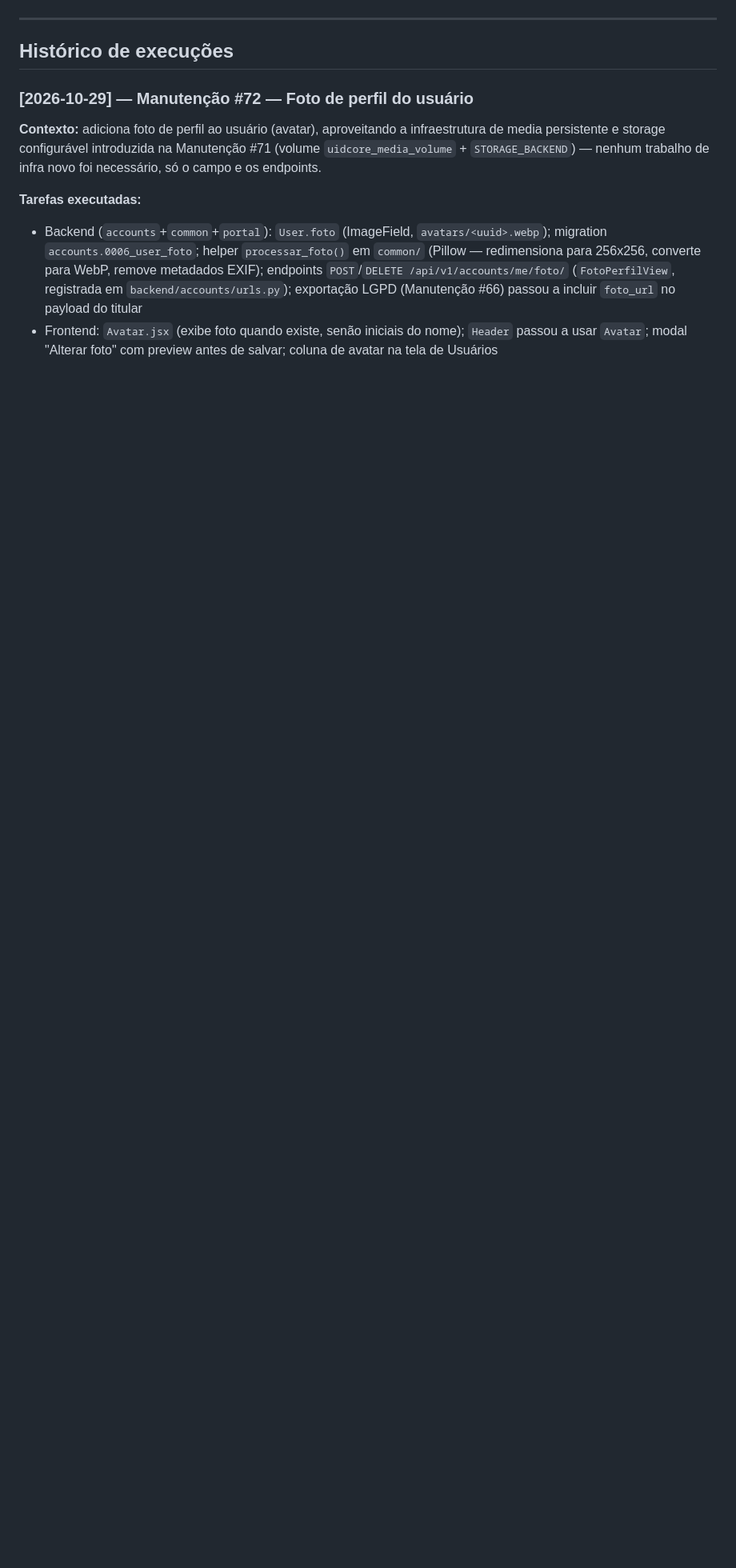
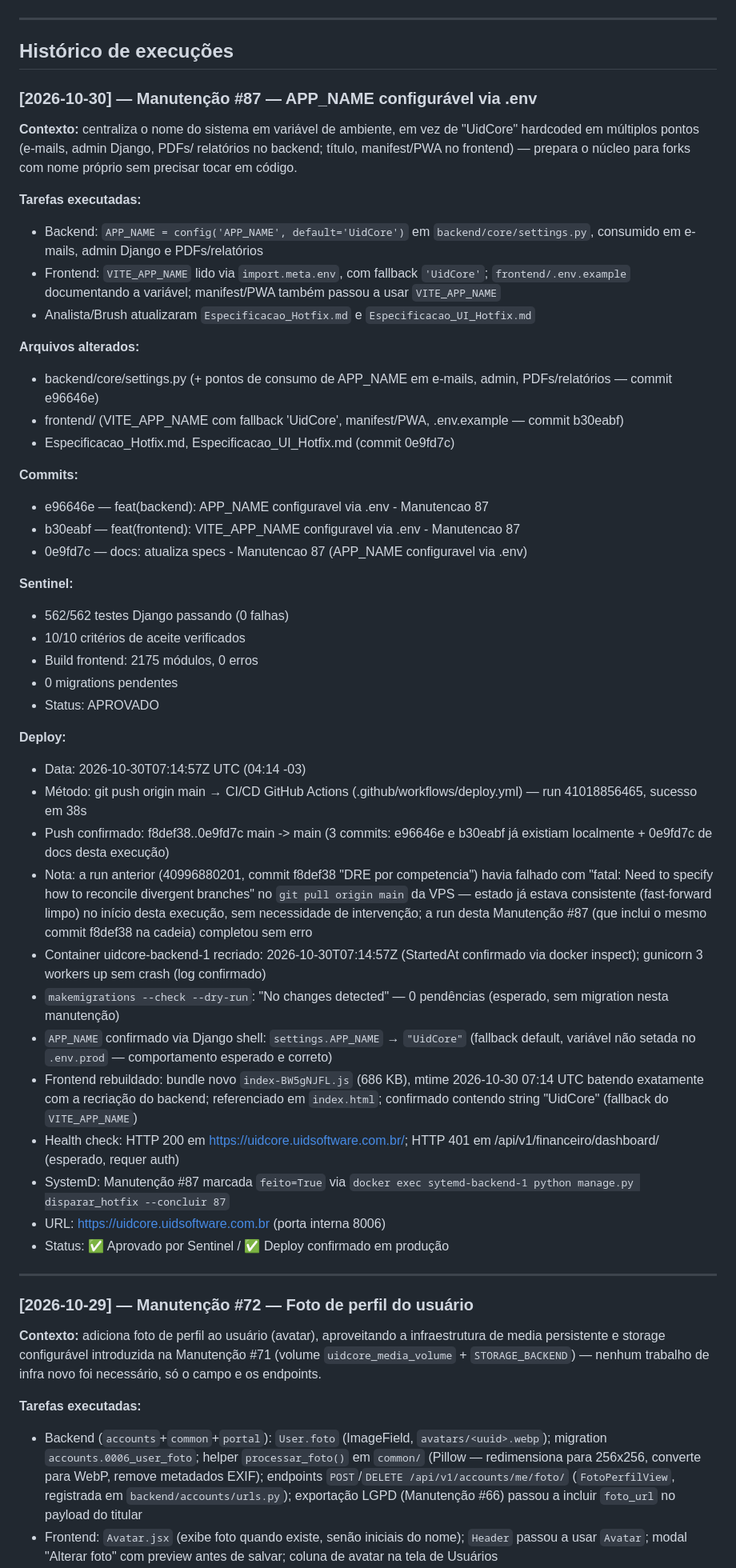
Before and after one commit to UidSoftware/UidCore, a Markdown page: CLAUDE.md, the part around the change. Shown at 80% size. Rendered like a GitHub page; blank space fills up the shorter version.

Commit message:
docs: registra deploy Manutencao 87 no CLAUDE.md (APP_NAME configuravel via .env)
Co-Authored-By: Claude Sonnet 5 <noreply@anthropic.com>

```diff
--- a/CLAUDE.md
+++ b/CLAUDE.md
@@ -103,6 +103,58 @@ só adicionar o campo no model.
 ---
 
 ## Histórico de execuções
+
+### [2026-10-30] — Manutenção #87 — APP_NAME configurável via .env
+
+**Contexto:** centraliza o nome do sistema em variável de ambiente, em vez
+de "UidCore" hardcoded em múltiplos pontos (e-mails, admin Django, PDFs/
+relatórios no backend; título, manifest/PWA no frontend) — prepara o núcleo
+para forks com nome próprio sem precisar tocar em código.
+
+**Tarefas executadas:**
+- Backend: `APP_NAME = config('APP_NAME', default='UidCore')` em
+  `backend/core/settings.py`, consumido em e-mails, admin Django e
+  PDFs/relatórios
+- Frontend: `VITE_APP_NAME` lido via `import.meta.env`, com fallback
+  `'UidCore'`; `frontend/.env.example` documentando a variável; manifest/PWA
+  também passou a usar `VITE_APP_NAME`
+- Analista/Brush atualizaram `Especificacao_Hotfix.md` e
+  `Especificacao_UI_Hotfix.md`
+
+**Arquivos alterados:**
+- backend/core/settings.py (+ pontos de consumo de APP_NAME em e-mails,
+  admin, PDFs/relatórios — commit e96646e)
+- frontend/ (VITE_APP_NAME com fallback 'UidCore', manifest/PWA,
+  .env.example — commit b30eabf)
+- Especificacao_Hotfix.md, Especificacao_UI_Hotfix.md (commit 0e9fd7c)
+
+**Commits:**
+- e96646e — feat(backend): APP_NAME configuravel via .env - Manutencao 87
+- b30eabf — feat(frontend): VITE_APP_NAME configuravel via .env - Manutencao 87
+- 0e9fd7c — docs: atualiza specs - Manutencao 87 (APP_NAME configuravel via .env)
+
+**Sentinel:**
+- 562/562 testes Django passando (0 falhas)
+- 10/10 critérios de aceite verificados
+- Build frontend: 2175 módulos, 0 erros
+- 0 migrations pendentes
+- Status: APROVADO
+
+**Deploy:**
+- Data: 2026-10-30T07:14:57Z UTC (04:14 -03)
+- Método: git push origin main → CI/CD GitHub Actions (.github/workflows/deploy.yml) — run 41018856465, sucesso em 38s
+- Push confirmado: f8def38..0e9fd7c main -> main (3 commits: e96646e e b30eabf já existiam localmente + 0e9fd7c de docs desta execução)
+- Nota: a run anterior (40996880201, commit f8def38 "DRE por competencia") havia falhado com "fatal: Need to specify how to reconcile divergent branches" no `git pull origin main` da VPS — estado já estava consistente (fast-forward limpo) no início desta execução, sem necessidade de intervenção; a run desta Manutenção #87 (que inclui o mesmo commit f8def38 na cadeia) completou sem erro
+- Container uidcore-backend-1 recriado: 2026-10-30T07:14:57Z (StartedAt confirmado via docker inspect); gunicorn 3 workers up sem crash (log confirmado)
+- `makemigrations --check --dry-run`: "No changes detected" — 0 pendências (esperado, sem migration nesta manutenção)
+- `APP_NAME` confirmado via Django shell: `settings.APP_NAME` → `"UidCore"` (fallback default, variável não setada no `.env.prod` — comportamento esperado e correto)
+- Frontend rebuildado: bundle novo `index-BW5gNJFL.js` (686 KB), mtime 2026-10-30 07:14 UTC batendo exatamente com a recriação do backend; referenciado em `index.html`; confirmado contendo string "UidCore" (fallback do `VITE_APP_NAME`)
+- Health check: HTTP 200 em https://uidcore.uidsoftware.com.br/; HTTP 401 em /api/v1/financeiro/dashboard/ (esperado, requer auth)
+- SystemD: Manutenção #87 marcada `feito=True` via `docker exec sytemd-backend-1 python manage.py disparar_hotfix --concluir 87`
+- URL: https://uidcore.uidsoftware.com.br (porta interna 8006)
+- Status: ✅ Aprovado por Sentinel / ✅ Deploy confirmado em produção
+
+---
 
 ### [2026-10-29] — Manutenção #72 — Foto de perfil do usuário
 
```
